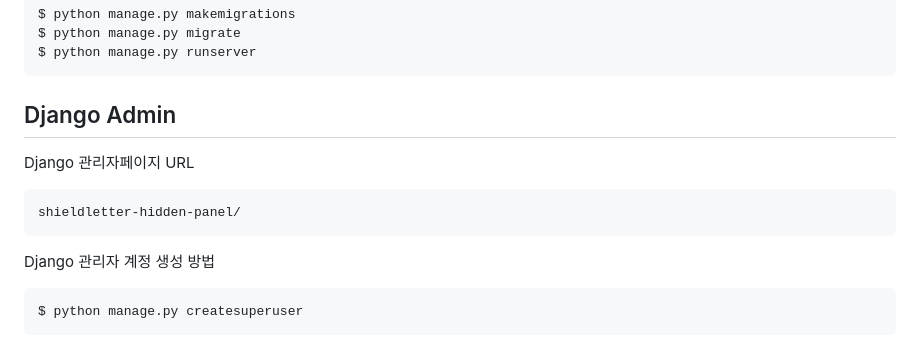
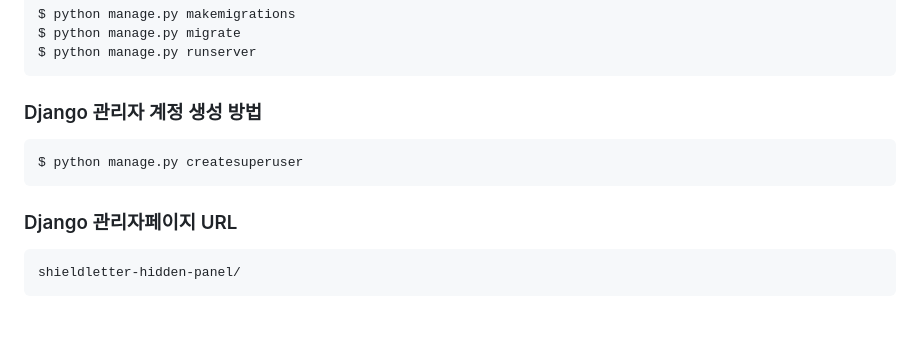
Before and after one commit to ShieldLetter/ShieldLetter, a Markdown page: README.md, the part around the change. GitHub-like rendering; blank space fills up the shorter version.

````diff
--- a/README.md
+++ b/README.md
@@ -142,12 +142,12 @@ $ python manage.py migrate
 $ python manage.py runserver
 ```
 
-## Django Admin
-Django 관리자페이지 URL
+### Django 관리자 계정 생성 방법
+```python
+$ python manage.py createsuperuser
+```
+
+### Django 관리자페이지 URL
 ```
 shieldletter-hidden-panel/
 ```
-Django 관리자 계정 생성 방법
-```
-$ python manage.py createsuperuser
-```
````
